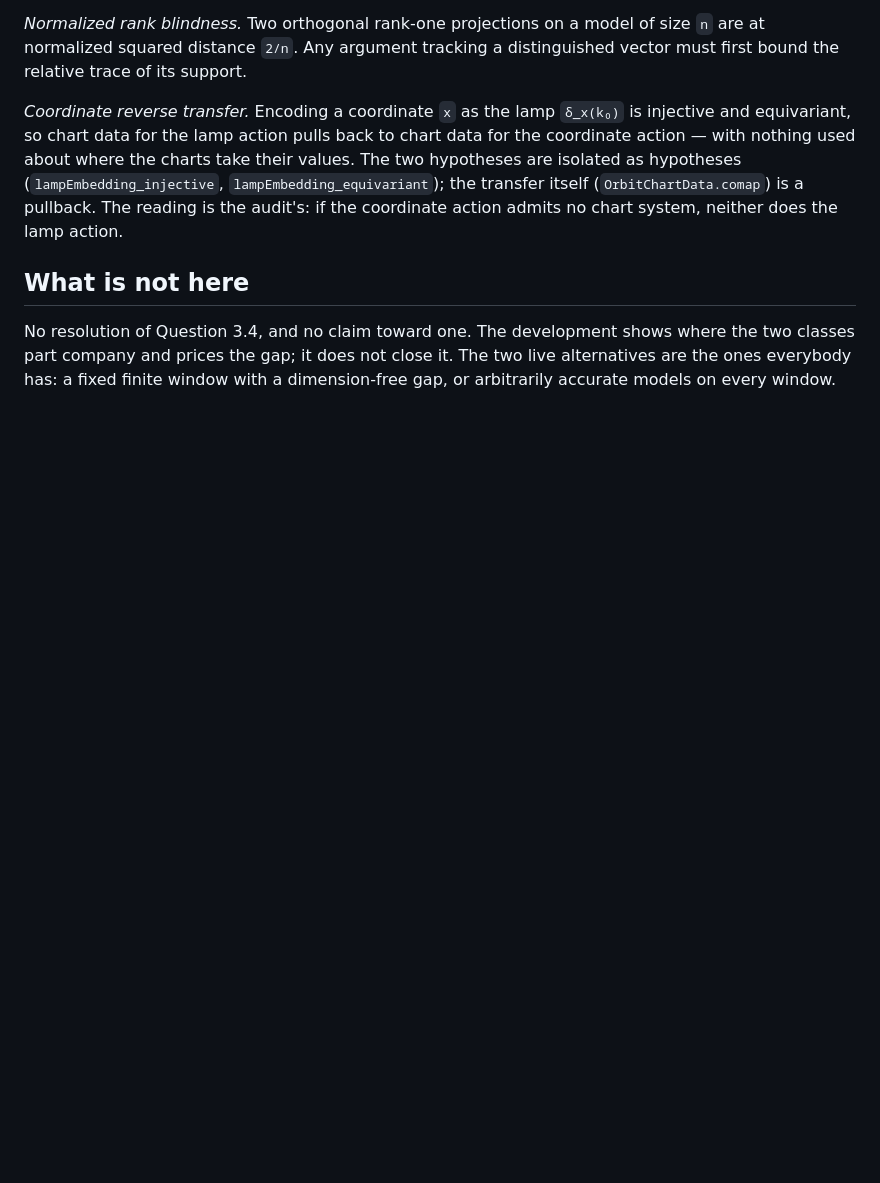
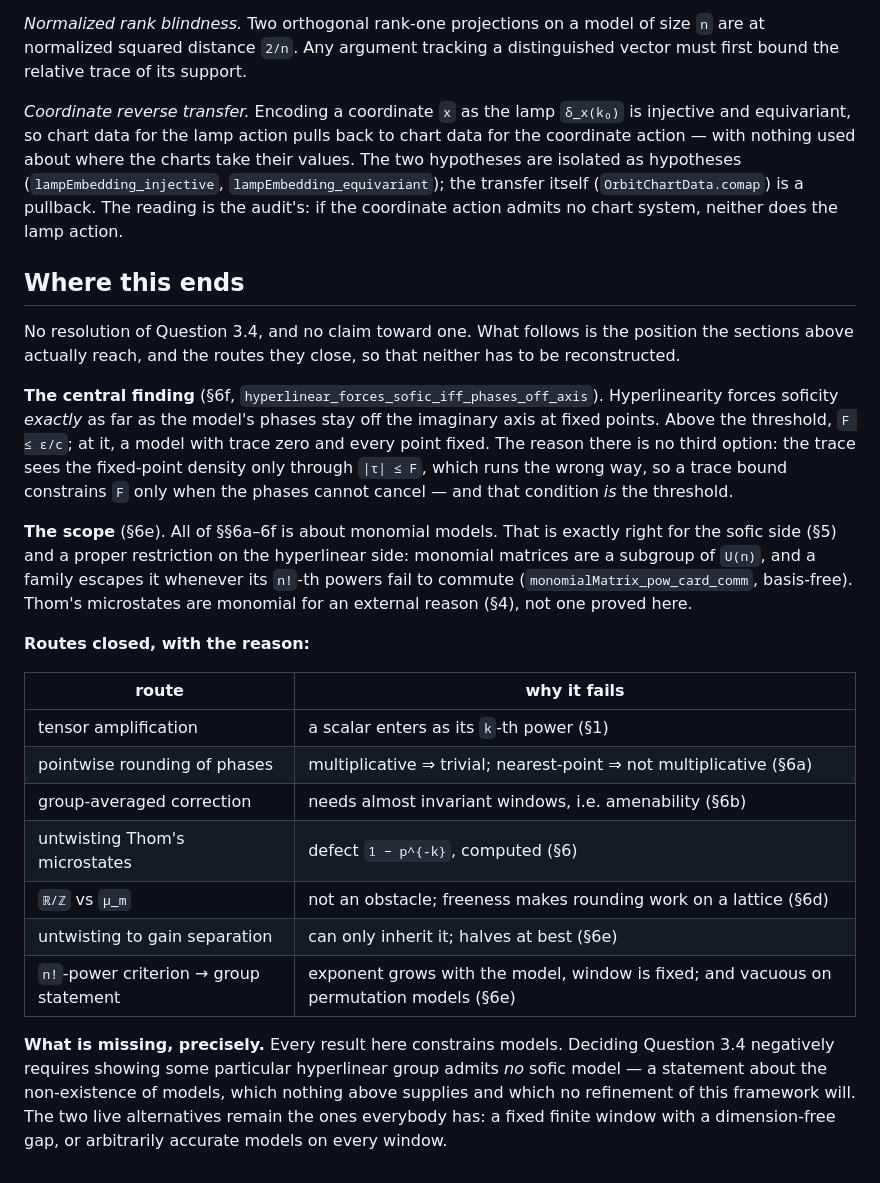
Before and after one commit to SauersML/nonsofic_existence, a Markdown page: docs/PHASES.md, the part around the change. Drawn GitHub-style; blank space fills up the shorter version.

Commit message:
Rewrite the reader's map closing section, which predated everything in it
docs/PHASES.md grew from seven sections to fourteen over this session, and its
closing summary was never updated — it still said the development "shows where
the two classes part company and prices the gap", which was accurate before any
of §§6a–6f existed.

The new closing states the position actually reached: the dichotomy as the
central finding, with the argument for why no third option exists; the scope
restriction to monomial models with its basis-free criterion; a table of the
seven routes closed with the reason each fails; and what is missing, precisely —
that every result constrains models, while deciding the question negatively
requires the non-existence of models for some particular group.

The table is the part worth having. Several of those routes look plausible from
outside and cost a turn each to close; the reasons are short but not guessable.

Co-Authored-By: Claude Opus 5 (1M context) <noreply@anthropic.com>
Claude-Session: https://claude.ai/code/session_01V6t78gSgyNqGmd5c7RKsK1

```diff
--- a/docs/PHASES.md
+++ b/docs/PHASES.md
@@ -713,9 +713,42 @@ the charts take their values.  The two hypotheses are isolated as hypotheses
 (`OrbitChartData.comap`) is a pullback.  The reading is the audit's: if the
 coordinate action admits no chart system, neither does the lamp action.
 
-## What is not here
+## Where this ends
 
-No resolution of Question 3.4, and no claim toward one.  The development shows
-where the two classes part company and prices the gap; it does not close it.
-The two live alternatives are the ones everybody has: a fixed finite window with
-a dimension-free gap, or arbitrarily accurate models on every window.
+No resolution of Question 3.4, and no claim toward one.  What follows is the
+position the sections above actually reach, and the routes they close, so that
+neither has to be reconstructed.
+
+**The central finding** (§6f, `hyperlinear_forces_sofic_iff_phases_off_axis`).
+Hyperlinearity forces soficity *exactly* as far as the model's phases stay off
+the imaginary axis at fixed points.  Above the threshold, `F ≤ ε/c`; at it, a
+model with trace zero and every point fixed.  The reason there is no third
+option: the trace sees the fixed-point density only through `|τ| ≤ F`, which
+runs the wrong way, so a trace bound constrains `F` only when the phases cannot
+cancel — and that condition *is* the threshold.
+
+**The scope** (§6e).  All of §§6a–6f is about monomial models.  That is exactly
+right for the sofic side (§5) and a proper restriction on the hyperlinear side:
+monomial matrices are a subgroup of `U(n)`, and a family escapes it whenever its
+`n!`-th powers fail to commute (`monomialMatrix_pow_card_comm`, basis-free).
+Thom's microstates are monomial for an external reason (§4), not one proved
+here.
+
+**Routes closed, with the reason:**
+
+| route | why it fails |
+|---|---|
+| tensor amplification | a scalar enters as its `k`-th power (§1) |
+| pointwise rounding of phases | multiplicative ⇒ trivial; nearest-point ⇒ not multiplicative (§6a) |
+| group-averaged correction | needs almost invariant windows, i.e. amenability (§6b) |
+| untwisting Thom's microstates | defect `1 − p^{-k}`, computed (§6) |
+| `ℝ/ℤ` vs `μ_m` | not an obstacle; freeness makes rounding work on a lattice (§6d) |
+| untwisting to gain separation | can only inherit it; halves at best (§6e) |
+| `n!`-power criterion → group statement | exponent grows with the model, window is fixed; and vacuous on permutation models (§6e) |
+
+**What is missing, precisely.**  Every result here constrains models.  Deciding
+Question 3.4 negatively requires showing some particular hyperlinear group
+admits *no* sofic model — a statement about the non-existence of models, which
+nothing above supplies and which no refinement of this framework will.  The two
+live alternatives remain the ones everybody has: a fixed finite window with a
+dimension-free gap, or arbitrarily accurate models on every window.
```
